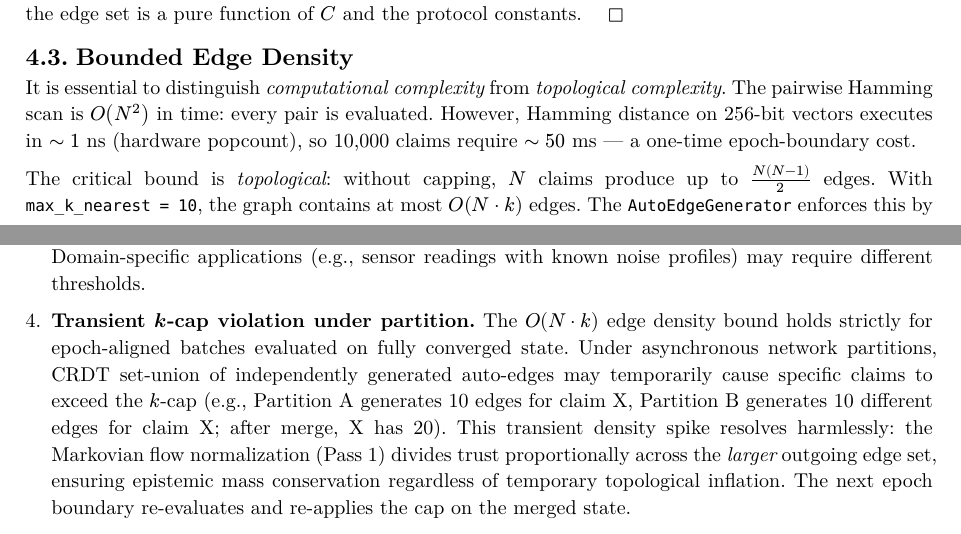
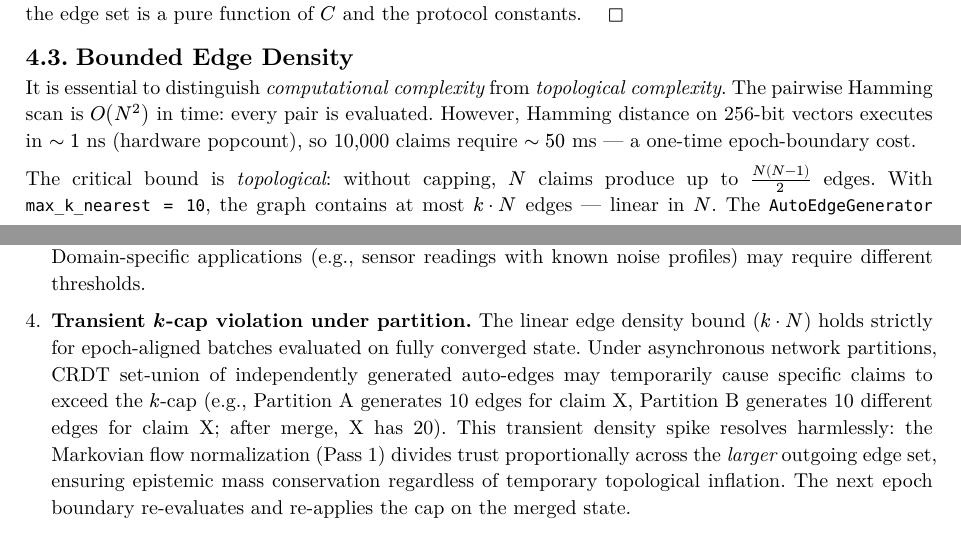
Before and after one commit to fabriziosalmi/aimp, a Typst document (v0.4.0/AIMP-v040-semantic-topologies.typ): two parts of pages 4 and 8 of 9, joined at a grey line, cut so that both start at the same text. The pictures show the PDF file v0.4.0/AIMP-v040-semantic-topologies.pdf that the author committed with the source.

Commit message:
v0.4.0 paper review round 4: asymptotic notation + float boundary
1. O(N·k) → O(N): since k is a protocol constant (max_k_nearest=10),
   edge density is strictly linear in N. Replaced all O(N·k) with
   O(N) (specifically ≤k·N) for formal correctness.

2. Float Boundary paragraph verified complete: 1-2 bit SimHash variance
   from hardware float differences absorbed by d<=30 threshold margin.
   Paragraph already closes with dead-zone connection.

Co-Authored-By: Claude Opus 4.6 (1M context) <noreply@anthropic.com>

```diff
--- a/v0.4.0/AIMP-v040-semantic-topologies.typ
+++ b/v0.4.0/AIMP-v040-semantic-topologies.typ
@@ -44,7 +44,7 @@
   ($d >= 200$). Our contributions are: (1) a _dead-zone thresholding_
   mechanism that orphans ambiguous claims, preventing illegitimate
   consensus inflation; (2) a per-claim _max-$k$-nearest cap_ that
-  strictly bounds topological edge density to $O(N dot k)$; and
+  strictly bounds topological edge density to $O(N)$ (at most $k dot N$ edges); and
   (3) _embedding versioning_ to isolate disjoint latent spaces.
 
   Because Hamming distance executes in $tilde 1$ ns via hardware
@@ -315,7 +315,7 @@ claims require $tilde 50$ ms --- a one-time epoch-boundary cost.
 
 The critical bound is _topological_: without capping, $N$ claims
 produce up to $N(N-1)/2$ edges. With `max_k_nearest = 10`, the graph
-contains at most $O(N dot k)$ edges. The `AutoEdgeGenerator` enforces
+contains at most $k dot N$ edges --- linear in $N$. The `AutoEdgeGenerator` enforces
 this by tracking per-claim edge counts and skipping pairs where either
 claim has reached its cap. Since claims are sorted by ID before the
 scan, the cap truncates the _same_ edges on every node (BFT-safe).
@@ -559,8 +559,8 @@ protocol changes --- only `embedding_version` increments.
   (e.g., sensor readings with known noise profiles) may require
   different thresholds.
 
-+ *Transient $k$-cap violation under partition.* The $O(N dot k)$
-  edge density bound holds strictly for epoch-aligned batches
++ *Transient $k$-cap violation under partition.* The linear
+  edge density bound ($k dot N$) holds strictly for epoch-aligned batches
   evaluated on fully converged state. Under asynchronous network
   partitions, CRDT set-union of independently generated auto-edges
   may temporarily cause specific claims to exceed the $k$-cap (e.g.,
```
Also changed, not shown: v0.4.0/AIMP-v040-semantic-topologies.pdf.
